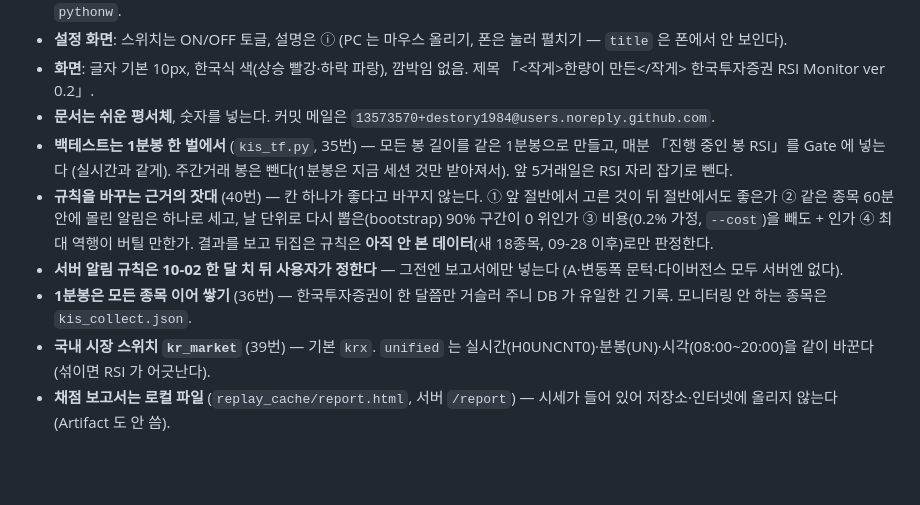
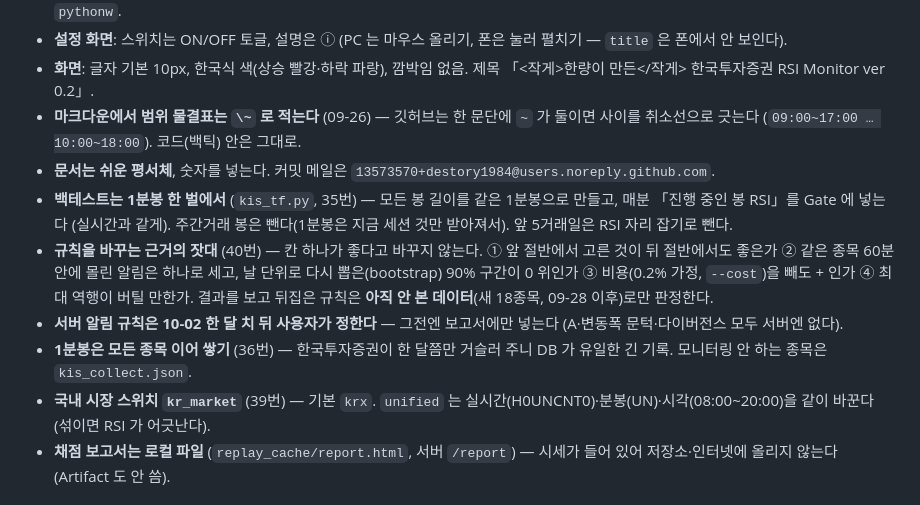
Before and after one commit to destory1984/koreainvestment_rsi_monitor, a Markdown page: NOTES.md, the part around one of its changes. Drawn GitHub-style; blank space fills up the shorter version.

```diff
--- a/NOTES.md
+++ b/NOTES.md
@@ -287,6 +287,7 @@
 - **예약 실행은 윈도우 작업 스케줄러로** (Claude 예약 작업은 한 번에 세션 하나라 30분마다 돌리기엔 낭비). 창이 뜨지 않게 `.vbs` 또는 `pythonw`.
 - **설정 화면**: 스위치는 ON/OFF 토글, 설명은 ⓘ (PC 는 마우스 올리기, 폰은 눌러 펼치기 — `title` 은 폰에서 안 보인다).
 - **화면**: 글자 기본 10px, 한국식 색(상승 빨강·하락 파랑), 깜박임 없음. 제목 「<작게>한량이 만든</작게> 한국투자증권 RSI Monitor ver 0.2」.
+- **마크다운에서 범위 물결표는 `\~` 로 적는다** (09-26) — 깃허브는 한 문단에 `~` 가 둘이면 사이를 취소선으로 긋는다 (`09:00~17:00 … 10:00~18:00`). 코드(백틱) 안은 그대로.
 - **문서는 쉬운 평서체**, 숫자를 넣는다. 커밋 메일은 `13573570+destory1984@users.noreply.github.com`.
 - **백테스트는 1분봉 한 벌에서** (`kis_tf.py`, 35번) — 모든 봉 길이를 같은 1분봉으로 만들고, 매분 「진행 중인 봉 RSI」를 Gate 에 넣는다 (실시간과 같게).
   주간거래 봉은 뺀다(1분봉은 지금 세션 것만 받아져서). 앞 5거래일은 RSI 자리 잡기로 뺀다.
@@ -295,7 +296,7 @@
   ④ 최대 역행이 버틸 만한가. 결과를 보고 뒤집은 규칙은 **아직 안 본 데이터**(새 18종목, 09-28 이후)로만 판정한다.
 - **서버 알림 규칙은 10-02 한 달 치 뒤 사용자가 정한다** — 그전엔 보고서에만 넣는다 (A·변동폭 문턱·다이버전스 모두 서버엔 없다).
 - **1분봉은 모든 종목 이어 쌓기** (36번) — 한국투자증권이 한 달쯤만 거슬러 주니 DB 가 유일한 긴 기록. 모니터링 안 하는 종목은 `kis_collect.json`.
-- **국내 시장 스위치 `kr_market`** (39번) — 기본 `krx`. `unified` 는 실시간(H0UNCNT0)·분봉(UN)·시각(08:00~20:00)을 같이 바꾼다 (섞이면 RSI 가 어긋난다).
+- **국내 시장 스위치 `kr_market`** (39번) — 기본 `krx`. `unified` 는 실시간(H0UNCNT0)·분봉(UN)·시각(08:00\~20:00)을 같이 바꾼다 (섞이면 RSI 가 어긋난다).
 - **채점 보고서는 로컬 파일** (`replay_cache/report.html`, 서버 `/report`) — 시세가 들어 있어 저장소·인터넷에 올리지 않는다 (Artifact 도 안 씀).
 
 ## 시도했다가 버린 것
```
Also changed, not shown: other parts of NOTES.md (+48 -48 lines), README.md (+12 -12 lines), TODO.md (+3 -3 lines).
